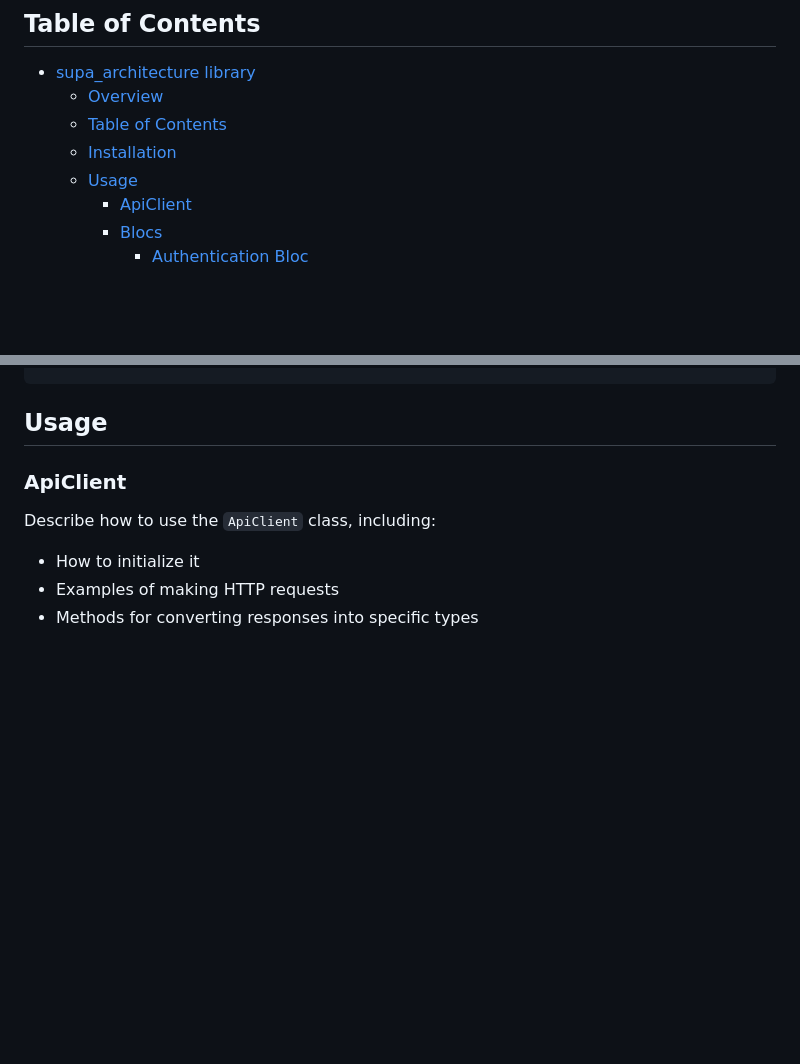
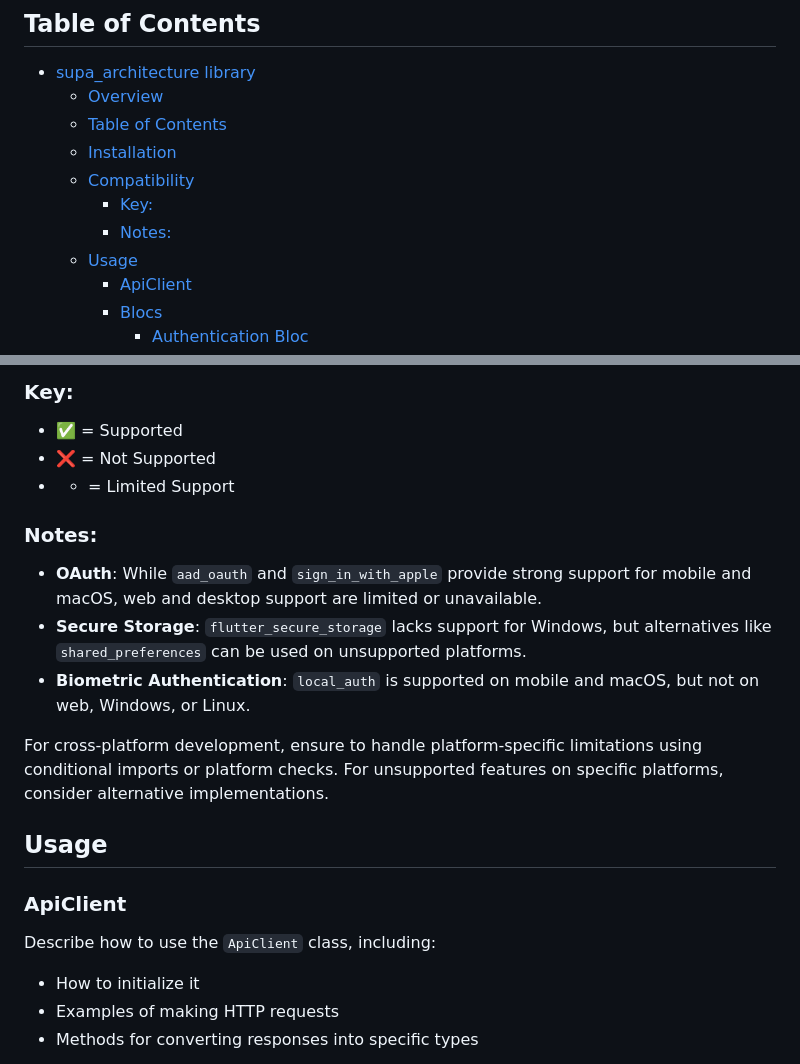
Before and after one commit to thanhtunguet/flutter_json_entity, a Markdown page: README.md, 2 parts joined by grey strips. GitHub-like rendering; blank space fills up the shorter version.

```diff
--- a/README.md
+++ b/README.md
@@ -8,6 +8,9 @@ Empowering Your Flutter Projects with Clean Architecture and Pre-Built Functiona
   - [Overview](#overview)
   - [Table of Contents](#table-of-contents)
   - [Installation](#installation)
+  - [Compatibility](#compatibility)
+    - [Key:](#key)
+    - [Notes:](#notes)
   - [Usage](#usage)
     - [ApiClient](#apiclient)
     - [Blocs](#blocs)
@@ -54,3 +83,14 @@ dependencies:
+### Key:
+- ✅ = Supported
+- ❌ = Not Supported
+- * = Limited Support
+
+### Notes:
+- **OAuth**: While `aad_oauth` and `sign_in_with_apple` provide strong support for mobile and macOS, web and desktop support are limited or unavailable.
+- **Secure Storage**: `flutter_secure_storage` lacks support for Windows, but alternatives like `shared_preferences` can be used on unsupported platforms.
+- **Biometric Authentication**: `local_auth` is supported on mobile and macOS, but not on web, Windows, or Linux.
+
+For cross-platform development, ensure to handle platform-specific limitations using conditional imports or platform checks. For unsupported features on specific platforms, consider alternative implementations.
 
 ## Usage
 ### ApiClient
```
Also changed, not shown: other parts of README.md (+26 -0 lines).
